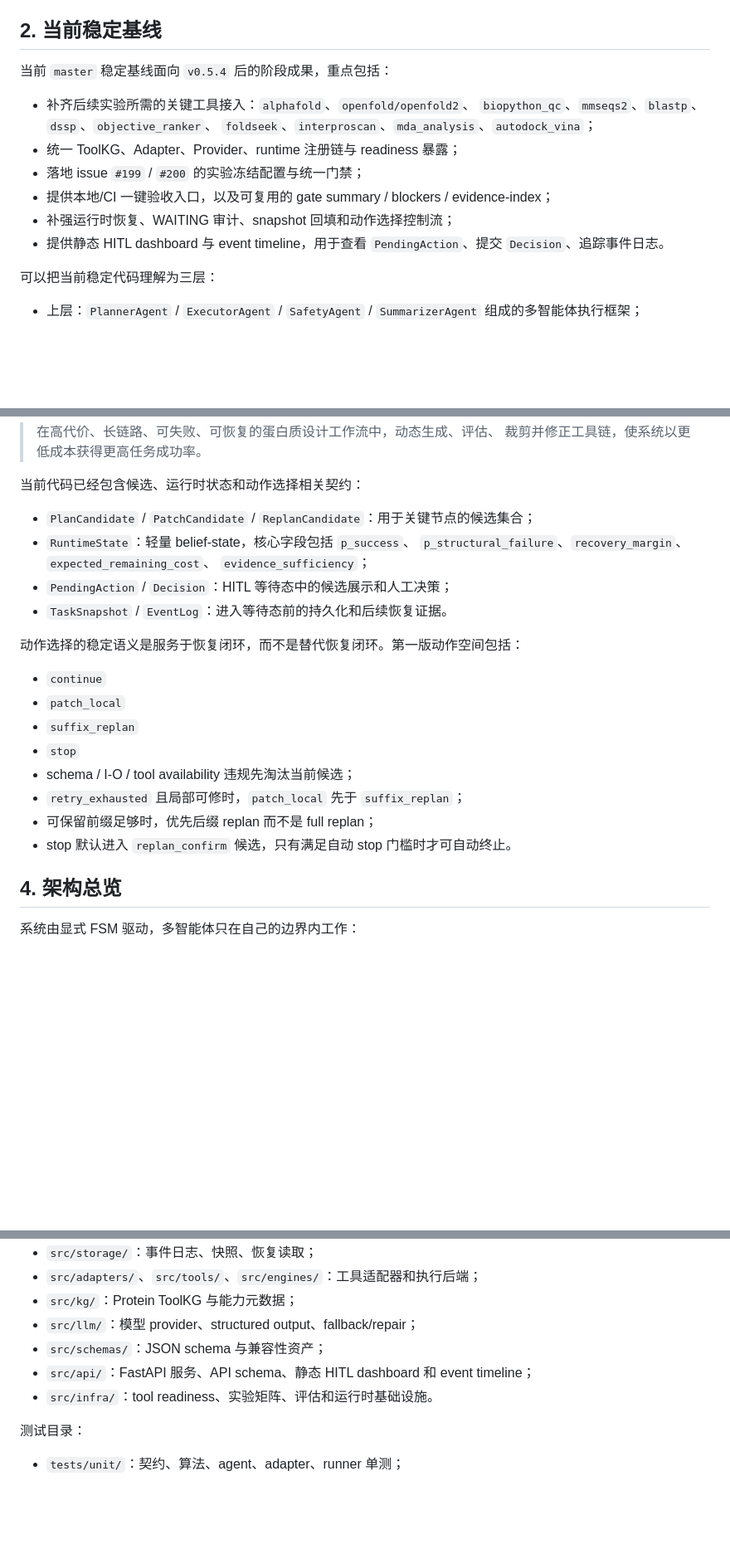
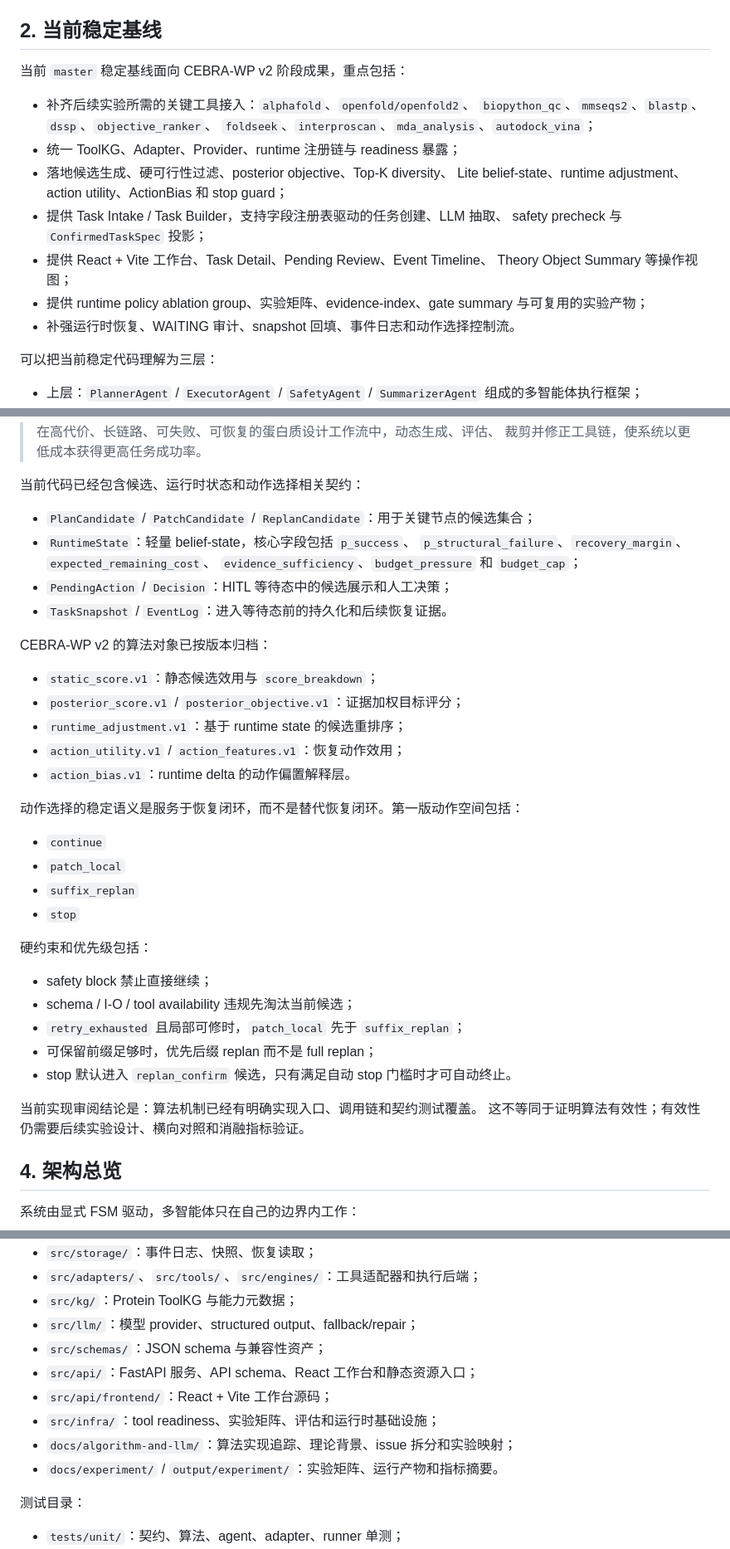
Before and after one commit to Yuri-Kon/thesis-project, a Markdown page: README.md, 3 parts joined by grey strips. Shown at 83% size. Rendered like a GitHub page; blank space fills up the shorter version.

```diff
--- a/README.md
+++ b/README.md
@@ -28,17 +28,21 @@ React 工作台、runtime schema 和分层 patch 恢复修复，合入 `master`
 
 ## 2. 当前稳定基线
 
-当前 `master` 稳定基线面向 `v0.5.4` 后的阶段成果，重点包括：
+当前 `master` 稳定基线面向 CEBRA-WP v2 阶段成果，重点包括：
 
 - 补齐后续实验所需的关键工具接入：`alphafold`、`openfold/openfold2`、
   `biopython_qc`、`mmseqs2`、`blastp`、`dssp`、`objective_ranker`、
   `foldseek`、`interproscan`、`mda_analysis`、`autodock_vina`；
 - 统一 ToolKG、Adapter、Provider、runtime 注册链与 readiness 暴露；
-- 落地 issue `#199` / `#200` 的实验冻结配置与统一门禁；
-- 提供本地/CI 一键验收入口，以及可复用的 gate summary / blockers / evidence-index；
-- 补强运行时恢复、WAITING 审计、snapshot 回填和动作选择控制流；
-- 提供静态 HITL dashboard 与 event timeline，用于查看 `PendingAction`、提交
-  `Decision`、追踪事件日志。
+- 落地候选生成、硬可行性过滤、posterior objective、Top-K diversity、
+  Lite belief-state、runtime adjustment、action utility、ActionBias 和 stop guard；
+- 提供 Task Intake / Task Builder，支持字段注册表驱动的任务创建、LLM 抽取、
+  safety precheck 与 `ConfirmedTaskSpec` 投影；
+- 提供 React + Vite 工作台、Task Detail、Pending Review、Event Timeline、
+  Theory Object Summary 等操作视图；
+- 提供 runtime policy ablation group、实验矩阵、evidence-index、gate summary
+  与可复用的实验产物；
+- 补强运行时恢复、WAITING 审计、snapshot 回填、事件日志和动作选择控制流。
 
 可以把当前稳定代码理解为三层：
 
@@ -59,9 +63,17 @@ React 工作台、runtime schema 和分层 patch 恢复修复，合入 `master`
 - `PlanCandidate` / `PatchCandidate` / `ReplanCandidate`：用于关键节点的候选集合；
 - `RuntimeState`：轻量 belief-state，核心字段包括 `p_success`、
   `p_structural_failure`、`recovery_margin`、`expected_remaining_cost`、
-  `evidence_sufficiency`；
+  `evidence_sufficiency`、`budget_pressure` 和 `budget_cap`；
 - `PendingAction` / `Decision`：HITL 等待态中的候选展示和人工决策；
 - `TaskSnapshot` / `EventLog`：进入等待态前的持久化和后续恢复证据。
+
+CEBRA-WP v2 的算法对象已按版本归档：
+
+- `static_score.v1`：静态候选效用与 `score_breakdown`；
+- `posterior_score.v1` / `posterior_objective.v1`：证据加权目标评分；
+- `runtime_adjustment.v1`：基于 runtime state 的候选重排序；
+- `action_utility.v1` / `action_features.v1`：恢复动作效用；
+- `action_bias.v1`：runtime delta 的动作偏置解释层。
 
 动作选择的稳定语义是服务于恢复闭环，而不是替代恢复闭环。第一版动作空间包括：
 
@@ -69,10 +81,17 @@ React 工作台、runtime schema 和分层 patch 恢复修复，合入 `master`
 - `patch_local`
 - `suffix_replan`
 - `stop`
+
+硬约束和优先级包括：
+
+- safety block 禁止直接继续；
 - schema / I-O / tool availability 违规先淘汰当前候选；
 - `retry_exhausted` 且局部可修时，`patch_local` 先于 `suffix_replan`；
 - 可保留前缀足够时，优先后缀 replan 而不是 full replan；
 - stop 默认进入 `replan_confirm` 候选，只有满足自动 stop 门槛时才可自动终止。
+
+当前实现审阅结论是：算法机制已经有明确实现入口、调用链和契约测试覆盖。
+这不等同于证明算法有效性；有效性仍需要后续实验设计、横向对照和消融指标验证。
 
 ## 4. 架构总览
 
@@ -115,8 +134,11 @@ RUNNING/PATCHING -> WAITING_REPLAN -> REPLANNING -> RUNNING/PLANNING/FAILED
 - `src/kg/`：Protein ToolKG 与能力元数据；
 - `src/llm/`：模型 provider、structured output、fallback/repair；
 - `src/schemas/`：JSON schema 与兼容性资产；
-- `src/api/`：FastAPI 服务、API schema、静态 HITL dashboard 和 event timeline；
-- `src/infra/`：tool readiness、实验矩阵、评估和运行时基础设施。
+- `src/api/`：FastAPI 服务、API schema、React 工作台和静态资源入口；
+- `src/api/frontend/`：React + Vite 工作台源码；
+- `src/infra/`：tool readiness、实验矩阵、评估和运行时基础设施；
+- `docs/algorithm-and-llm/`：算法实现追踪、理论背景、issue 拆分和实验映射；
+- `docs/experiment/` / `output/experiment/`：实验矩阵、运行产物和指标摘要。
 
 测试目录：
 
```
Also changed, not shown: other parts of README.md (+66 -19 lines).
